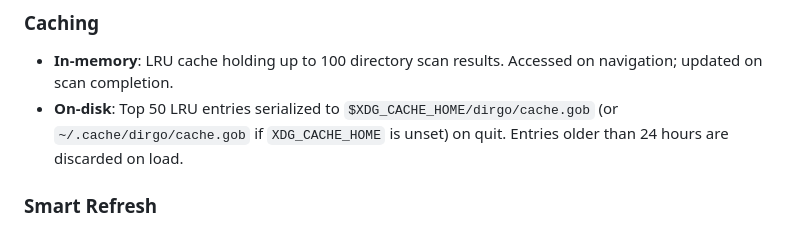
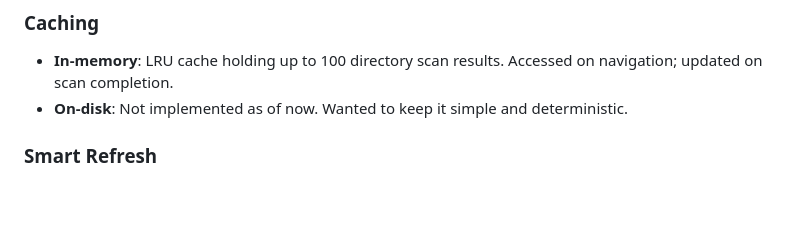
Before and after one commit to mohsinkaleem/dirgo, a Markdown page: README.md, the part around one of its changes. Drawn GitHub-style; blank space fills up the shorter version.

```diff
--- a/README.md
+++ b/README.md
@@ -111,7 +115,7 @@ utils.go       Formatting, line counting (bytes.Count + sync.Pool), helpers
 ### Caching
 
 - **In-memory**: LRU cache holding up to 100 directory scan results. Accessed on navigation; updated on scan completion.
-- **On-disk**: Top 50 LRU entries serialized to `$XDG_CACHE_HOME/dirgo/cache.gob` (or `~/.cache/dirgo/cache.gob` if `XDG_CACHE_HOME` is unset) on quit. Entries older than 24 hours are discarded on load.
+- **On-disk**: Not implemented as of now. Wanted to keep it simple and deterministic.
 
 ### Smart Refresh
 
```
Also changed, not shown: other parts of README.md (+5 -1 lines), docs/contributing-and-release.md (added, +402 -0 lines).
